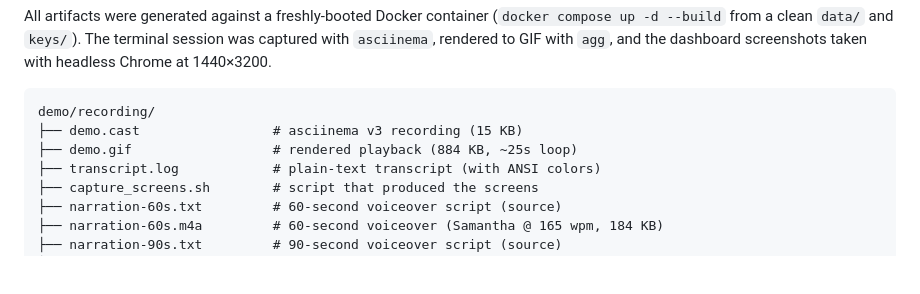
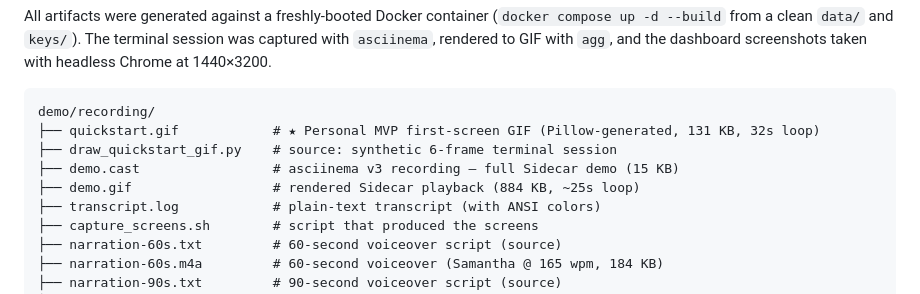
Before and after one commit to happyikas/Aegis-ATV, a Markdown page: demo/recording/README.md, the part around the change. GitHub-like rendering; blank space fills up the shorter version.

````diff
--- a/demo/recording/README.md
+++ b/demo/recording/README.md
@@ -12,8 +12,10 @@ at 1440×3200.
 
 ```
 demo/recording/
-├── demo.cast                 # asciinema v3 recording (15 KB)
-├── demo.gif                  # rendered playback (884 KB, ~25s loop)
+├── quickstart.gif            # ★ Personal MVP first-screen GIF (Pillow-generated, 131 KB, 32s loop)
+├── draw_quickstart_gif.py    # source: synthetic 6-frame terminal session
+├── demo.cast                 # asciinema v3 recording — full Sidecar demo (15 KB)
+├── demo.gif                  # rendered Sidecar playback (884 KB, ~25s loop)
 ├── transcript.log            # plain-text transcript (with ANSI colors)
 ├── capture_screens.sh        # script that produced the screens
 ├── narration-60s.txt         # 60-second voiceover script (source)
````
Also changed, not shown: README.md (+1 -1 lines), docs/PERSONAL_QUICKSTART.md (+2 -1 lines), demo/recording/quickstart.gif (added), 1 other file.
